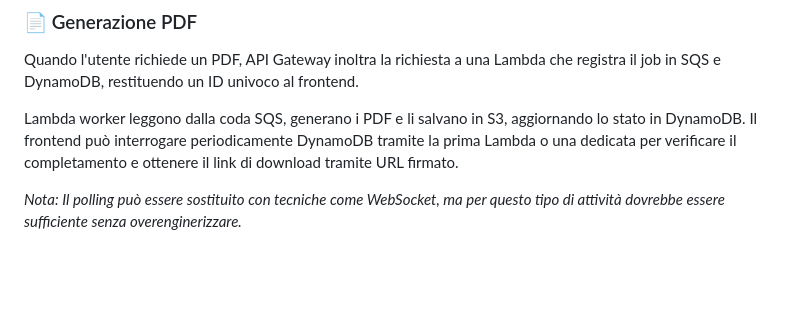
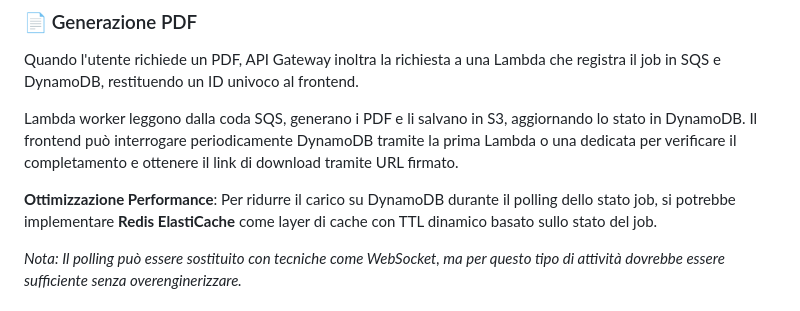
Before and after one commit to AlessandroTolomio/atolomio-pp-homework, a Markdown page: README.md, the part around the change. Rendered like a GitHub page; blank space fills up the shorter version.

Commit message:
Added Redis tip in readme.

```diff
--- a/README.md
+++ b/README.md
@@ -168,6 +168,8 @@ Quando l'utente richiede un PDF, API Gateway inoltra la richiesta a una Lambda c
 
 Lambda worker leggono dalla coda SQS, generano i PDF e li salvano in S3, aggiornando lo stato in DynamoDB. Il frontend può interrogare periodicamente DynamoDB tramite la prima Lambda o una dedicata per verificare il completamento e ottenere il link di download tramite URL firmato.
 
+**Ottimizzazione Performance**: Per ridurre il carico su DynamoDB durante il polling dello stato job, si potrebbe implementare **Redis ElastiCache** come layer di cache con TTL dinamico basato sullo stato del job.
+
 *Nota: Il polling può essere sostituito con tecniche come WebSocket, ma per questo tipo di attività dovrebbe essere sufficiente senza overenginerizzare.*
 
 ### 🔐 Add-on Sicurezza
```
